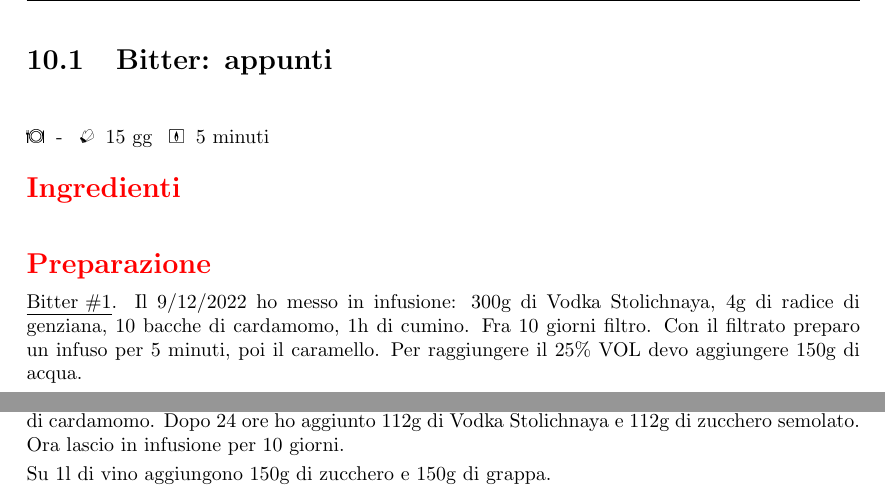
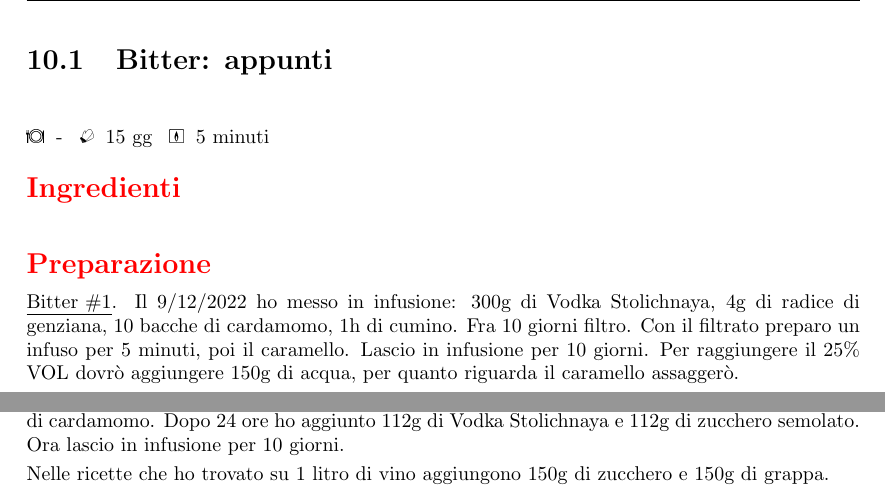
Before and after one commit to massimobarbieri/Appunti-di-cucina, a LaTeX document (appunti-di-cucina.tex, which reads Ricette/Cocktails/bitter.tex, Ricette/Cocktails/vermouth.tex): two parts of pages 59 and 62 of 65, joined at a grey line, cut so that both start at the same text. Compiled offline with pdfLaTeX.

Commit message:
Aggiunti appunti su vermout e bitter

```diff
--- a/Ricette/Cocktails/bitter.tex
+++ b/Ricette/Cocktails/bitter.tex
@@ -16,7 +16,7 @@
 \end{ingreds}
 
 \begin{method}
-\underline{Bitter \#1}. Il 9/12/2022 ho messo in infusione: 300g di Vodka Stolichnaya, 4g di radice di genziana, 10 bacche di cardamomo, 1h di cumino. Fra 10 giorni filtro. Con il filtrato preparo un infuso per 5 minuti, poi il caramello. Per raggiungere il 25\% VOL devo aggiungere 150g di acqua.
+\underline{Bitter \#1}. Il 9/12/2022 ho messo in infusione: 300g di Vodka Stolichnaya, 4g di radice di genziana, 10 bacche di cardamomo, 1h di cumino. Fra 10 giorni filtro. Con il filtrato preparo un infuso per 5 minuti, poi il caramello. Lascio in infusione per 10 giorni. Per raggiungere il 25\% VOL dovrò aggiungere 150g di acqua, per quanto riguarda il caramello assaggerò.
 % Esempio di tabella ---------->
 %\begin{table}[h]
 %\begin{tabular}{lcc}
--- a/Ricette/Cocktails/vermouth.tex
+++ b/Ricette/Cocktails/vermouth.tex
@@ -22,7 +22,7 @@
 \begin{method}
 \underline{Vermounth \#1}. Il 9/12/2022 ho messo in infusione: 750ml di Valpollicella Classico Brunelli vendemmia 2021 (13\% vol), 15g di artemisia vulgaris, 2g cannella, 1g di chiodi di garofano, 0,5g di noce moscata tritata al mortaio, 2g di pepe di sichuan (di cui 1g tritato al mortaio), 6 bacche di cardamomo. Dopo 24 ore ho aggiunto 112g di Vodka Stolichnaya e 112g di zucchero semolato. Ora lascio in infusione per 10 giorni.
 
-Su 1l di vino aggiungono 150g di zucchero e 150g di grappa.
+Nelle ricette che ho trovato su 1 litro di vino aggiungono 150g di zucchero e 150g di grappa.
 
 % Esempio di tabella ---------->
 %\begin{table}[h]
```
Also changed, not shown: Ricette/Cocktails/gin.tex (+1 -1 lines), appunti-di-cucina.pdf, 2 other files.
